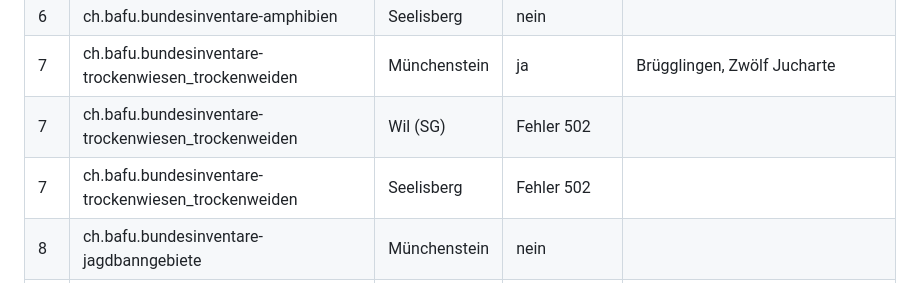
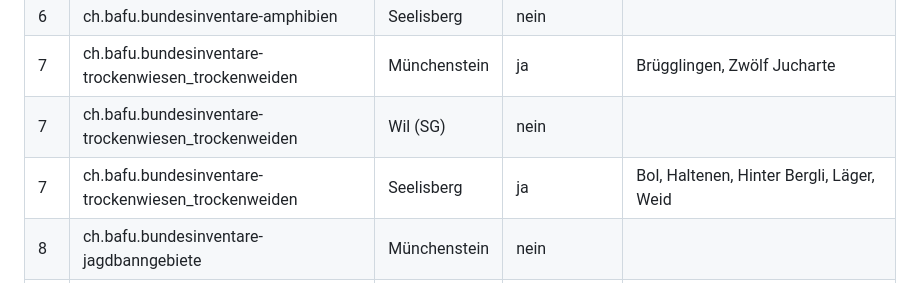
Before and after one commit to halterniklas/Geodaten-in-Gemeinden, a Markdown page: Betroffenheit_Details.md, the part around the change. Drawn GitHub-style.

Commit message:
Betroffenheit via api3.geo.admin.ch aktualisiert

```diff
--- a/Betroffenheit_Details.md
+++ b/Betroffenheit_Details.md
@@ -23,8 +23,8 @@ Methode: identify auf api3.geo.admin.ch, Treffer lokal mit der um 5 m nach innen
 | 6 | ch.bafu.bundesinventare-amphibien | Wil (SG) | ja | Hasenlooweiher |
 | 6 | ch.bafu.bundesinventare-amphibien | Seelisberg | nein |  |
 | 7 | ch.bafu.bundesinventare-trockenwiesen_trockenweiden | Münchenstein | ja | Brügglingen, Zwölf Jucharte |
-| 7 | ch.bafu.bundesinventare-trockenwiesen_trockenweiden | Wil (SG) | Fehler 502 |  |
-| 7 | ch.bafu.bundesinventare-trockenwiesen_trockenweiden | Seelisberg | Fehler 502 |  |
+| 7 | ch.bafu.bundesinventare-trockenwiesen_trockenweiden | Wil (SG) | nein |  |
+| 7 | ch.bafu.bundesinventare-trockenwiesen_trockenweiden | Seelisberg | ja | Bol, Haltenen, Hinter Bergli, Läger, Weid |
 | 8 | ch.bafu.bundesinventare-jagdbanngebiete | Münchenstein | nein |  |
 | 8 | ch.bafu.bundesinventare-jagdbanngebiete | Wil (SG) | nein |  |
 | 8 | ch.bafu.bundesinventare-jagdbanngebiete | Seelisberg | nein |  |
```
Also changed, not shown: Geodaten_mit_Nummerierung.md (+1 -1 lines).
